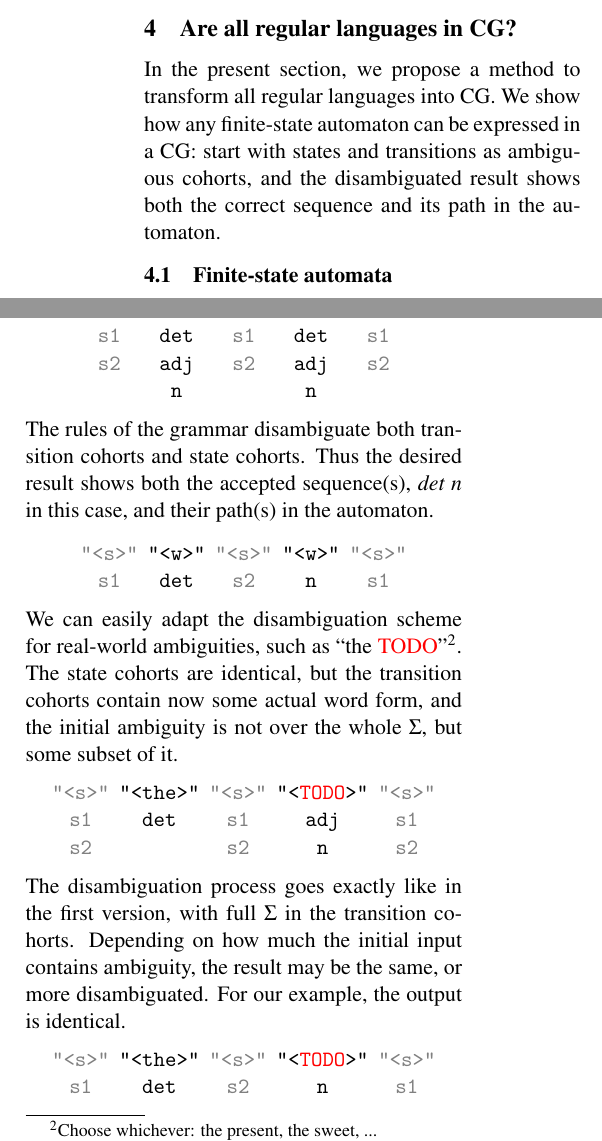
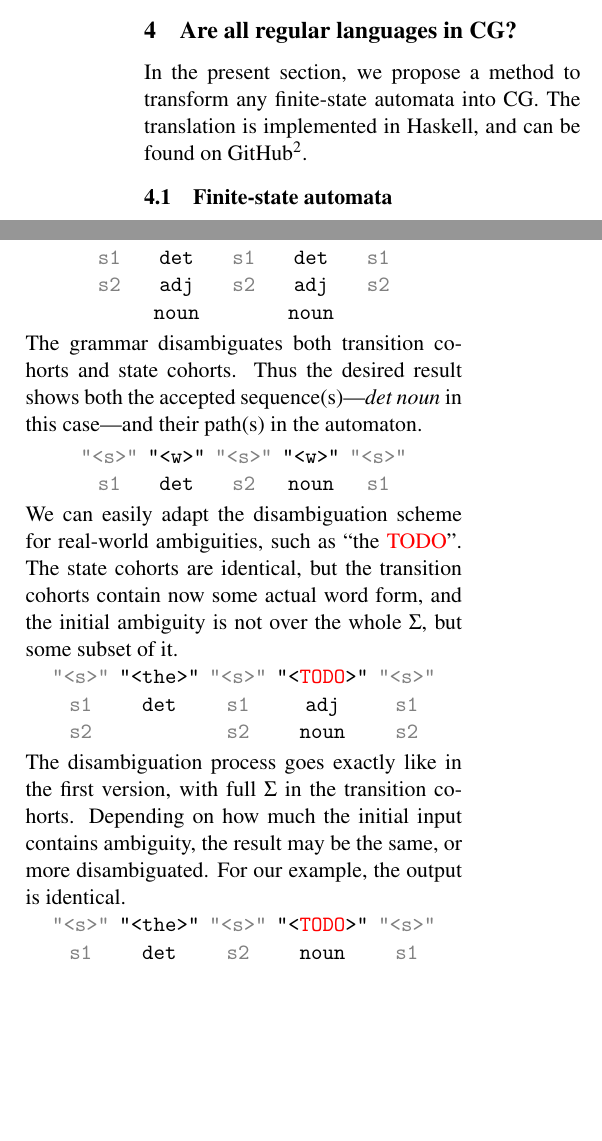
Before and after one commit to inariksit/cgexp, a LaTeX paper (paper/nodalida2017/nodalida2017.tex): two parts of the columns of page 3 of 8, joined at a grey line, cut so that both start at the same text, the shorter picture padded with empty space. Compiled offline with pdfLaTeX.

Commit message:
small fixes

```diff
--- a/paper/nodalida2017/nodalida2017.tex
+++ b/paper/nodalida2017/nodalida2017.tex
@@ -225,11 +225,12 @@ partly overlap with the context-sensitive languages.
 %
 
 \section{Are all regular languages in CG?}\label{sec:regular}
-In the present section, we propose a method to transform all regular
-languages into CG. We show how any finite-state automaton can
-be expressed in a CG: start with states and transitions as ambiguous
-cohorts, and the disambiguated result shows both the correct sequence
-and its path in the automaton.
+In the present section, we propose a method to transform any
+finite-state automata into CG.
+%We show how any finite-state automaton can be expressed in a CG: encode the states and transitions as ambiguous
+%cohorts, and the disambiguated result shows both the correct sequence and its path in the automaton.
+The translation is implemented in Haskell,
+and can be found on GitHub\footnote{See \url{https://github.com/inariksit/cgexp}}.
 
 \subsection{Finite-state automata}
 Formally, a finite-state automaton is a 5-tuple
@@ -283,26 +285,25 @@ The initial maximally ambiguous input for length 2 looks as follows:
     \swf   & \t{"<w>"}  & \swf   & \t{"<w>"} & \swf   \\
     \h{s1} & \t{det}      & \h{s1} & \t{det} & \h{s1} \\
     \h{s2} & \t{adj}      & \h{s2} & \t{adj} & \h{s2} \\
-           & \t{n}        &        & \t{n}   &
+           & \t{noun}     &        & \t{noun} &
   \end{tabular}
 \end{center}
 %
 \noindent
-The rules of the grammar disambiguate both transition cohorts and state cohorts. Thus
-the desired result shows both the accepted sequence(s), \emph{det n}
-in this case, and their path(s) in the automaton.
+The grammar disambiguates both transition cohorts and state cohorts. Thus
+the desired result shows both the accepted sequence(s)---\emph{det noun}
+in this case---and their path(s) in the automaton.
 %
 \begin{center}
   \renewcommand{\tabcolsep}{2.5pt}
   \begin{tabular}{ccccc}
     \swf   & \t{"<w>"}  & \swf   & \t{"<w>"} & \swf   \\
-    \h{s1} & \t{det}    & \h{s2} & \t{n}     & \h{s1}
+    \h{s1} & \t{det}    & \h{s2} & \t{noun}  & \h{s1}
   \end{tabular}
 \end{center}
 %
 We can easily adapt the disambiguation scheme for real-world
-ambiguities, such as ``the \exampleWord{}''\footnote{Choose whichever: the present,
-  the sweet, ...}. The state cohorts are identical, but the transition
+ambiguities, such as ``the \exampleWord{}''. The state cohorts are identical, but the transition
 cohorts contain now some actual word form, and the initial ambiguity
 is not over the whole $\Sigma$, but some subset of it.
 %
@@ -311,7 +312,7 @@ is not over the whole $\Sigma$, but some subset of it.
   \begin{tabular}{ccccc}
     \swf   & \t{"<the>"}  & \swf   & \t{"<\exampleWord{}>"} & \swf    \\
     \h{s1} & \t{det}      & \h{s1} & \t{adj}   & \h{s1}  \\
-    \h{s2} &              & \h{s2} & \t{n}     & \h{s2}
+    \h{s2} &              & \h{s2} & \t{noun}  & \h{s2}
   \end{tabular}
 \end{center}
 %
@@ -324,7 +325,7 @@ output is identical.
   \renewcommand{\tabcolsep}{2.5pt}
   \begin{tabular}{ccccc}
     \swf   & \t{"<the>"}  & \swf   & \t{"<\exampleWord{}>"} & \swf    \\
-    \h{s1} & \t{det}      & \h{s2} & \t{n}   & \h{s1}  \\
+    \h{s1} & \t{det}      & \h{s2} & \t{noun} & \h{s1}  \\
   \end{tabular}
 \end{center}
 %
```
Also changed, not shown: paper/nodalida2017/nodalida2017.tex (18 more changed lines).
